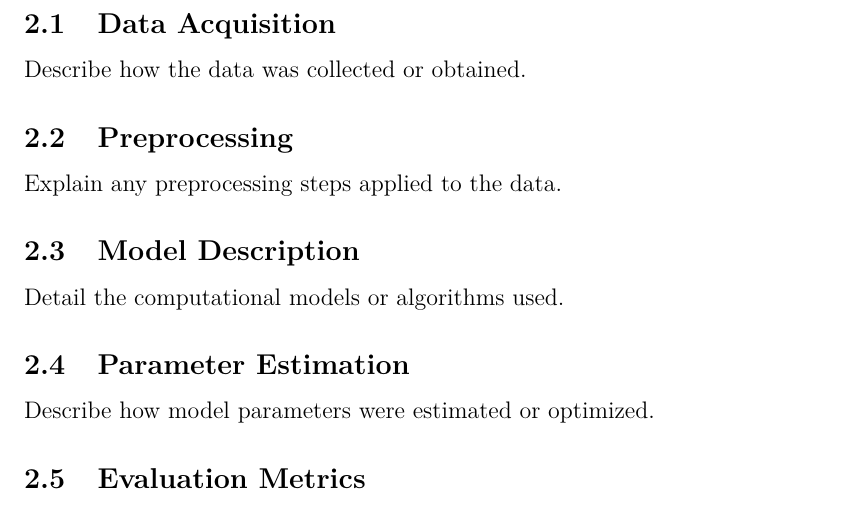
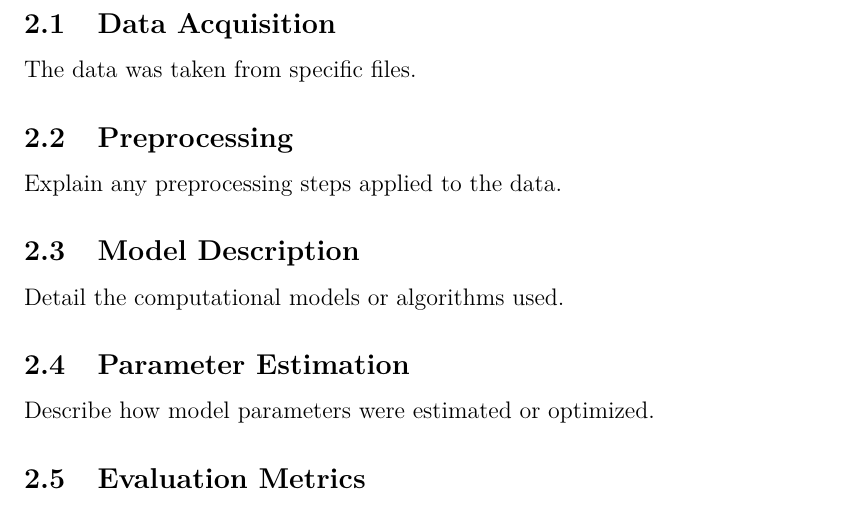
Before and after one commit to azarzatapia/CompNeuro_Project, a LaTeX document (report/paper.tex, which reads report/sections/methods.tex): part of page 5 of 6, cut so that both start at the same text. Compiled offline with pdfLaTeX.

Commit message:
updating methods

```diff
--- a/report/sections/methods.tex
+++ b/report/sections/methods.tex
@@ -2,7 +2,7 @@
 \label{sec:methods}
 
 \subsection{Data Acquisition}
-Describe how the data was collected or obtained.
+The data was taken from specific files.
 
 \subsection{Preprocessing}
 Explain any preprocessing steps applied to the data.
```
Also changed, not shown: report/paper.pdf.
